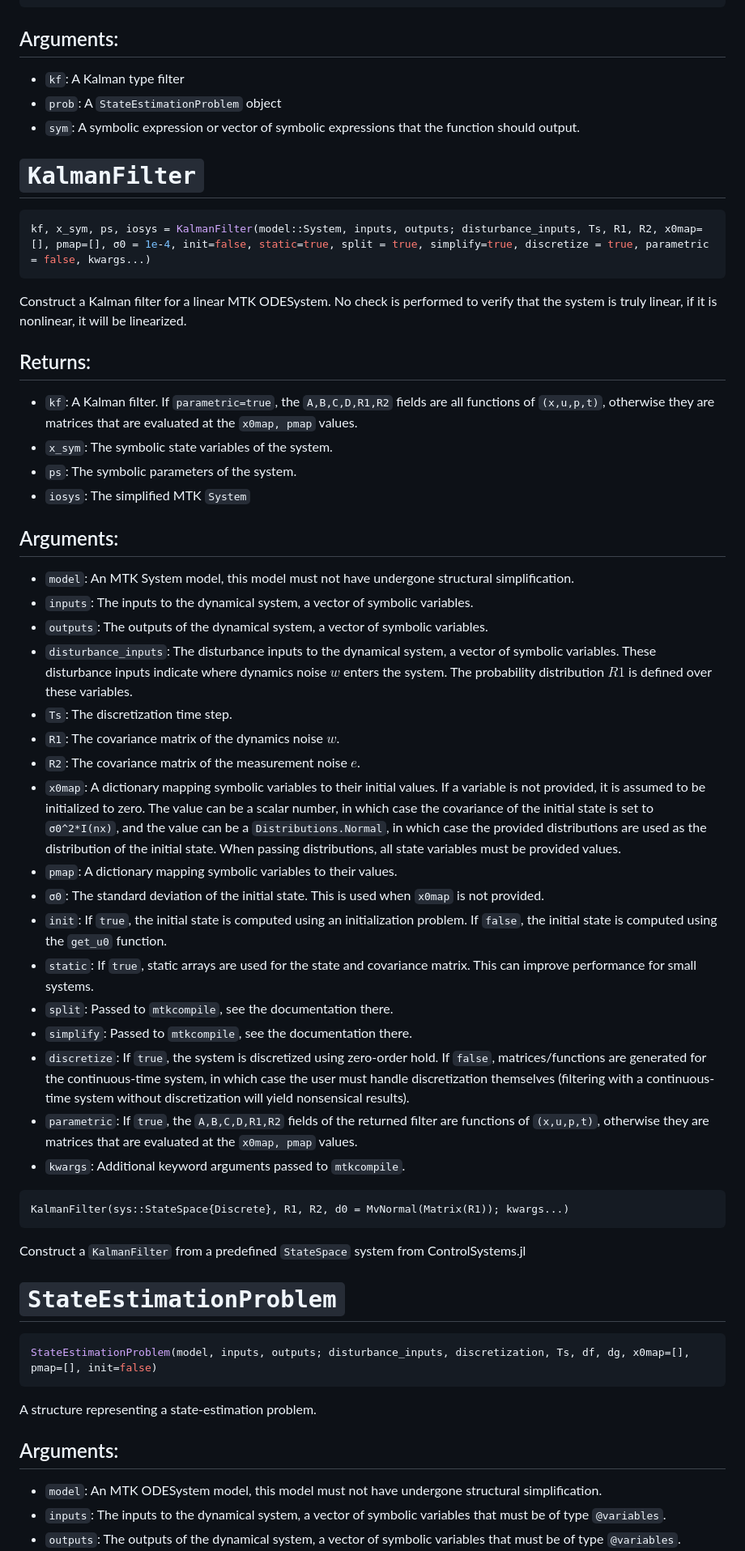
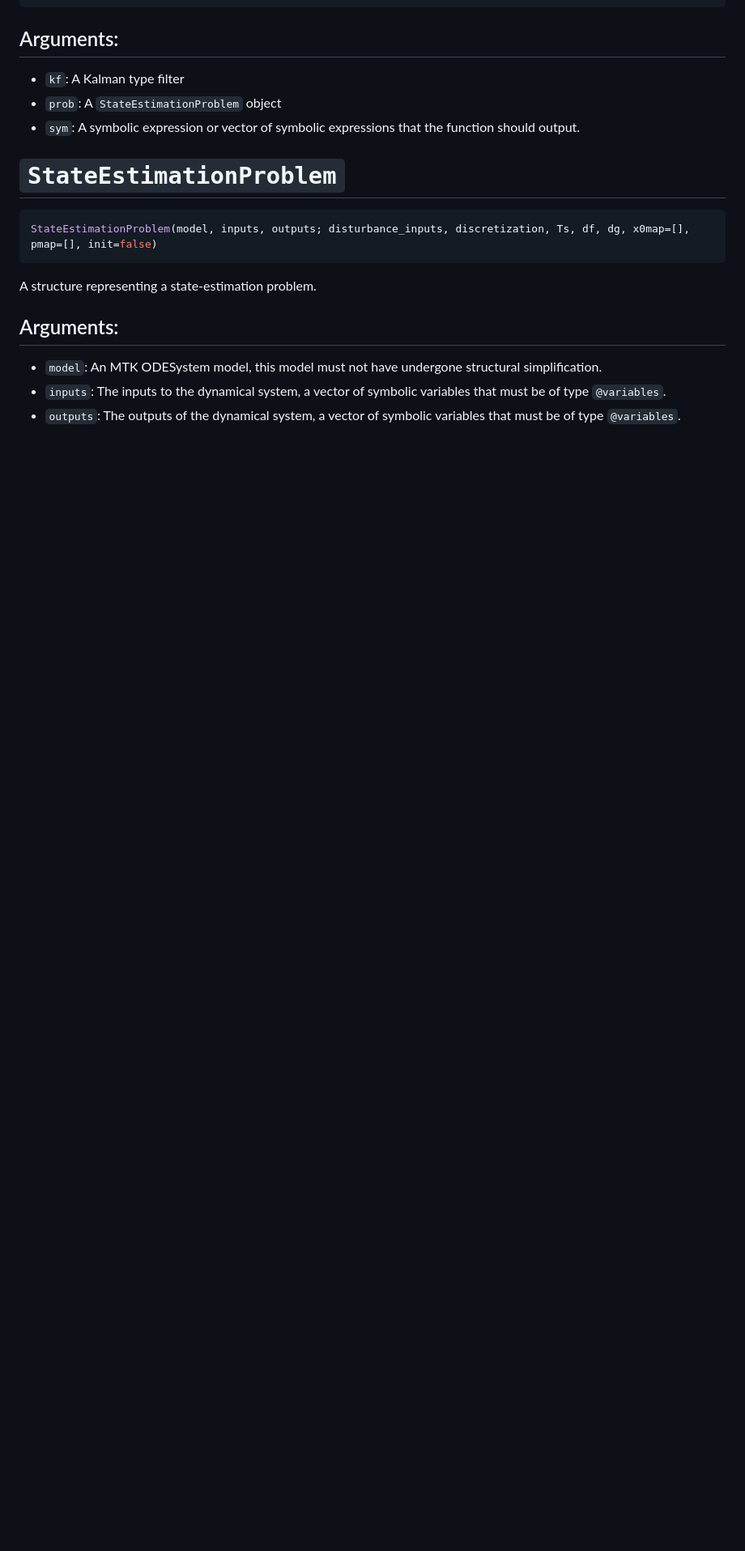
Before and after one commit to baggepinnen/LowLevelParticleFiltersMTK.jl, a Markdown page: README.md, the part around the change. Shown: that part at 81% size. Rendered like a GitHub page; blank space fills up the shorter version.

Commit message:
rm duplicated section

````diff
--- a/README.md
+++ b/README.md
@@ -174,46 +174,6 @@ g(kf,           u, p, t)     # Compute an output distribution given the current
   * `prob`: A `StateEstimationProblem` object
   * `sym`: A symbolic expression or vector of symbolic expressions that the function should output.
 
-# `KalmanFilter`
-```julia
-kf, x_sym, ps, iosys = KalmanFilter(model::System, inputs, outputs; disturbance_inputs, Ts, R1, R2, x0map=[], pmap=[], σ0 = 1e-4, init=false, static=true, split = true, simplify=true, discretize = true, parametric = false, kwargs...)
-```
-
-Construct a Kalman filter for a linear MTK ODESystem. No check is performed to verify that the system is truly linear, if it is nonlinear, it will be linearized.
-
-## Returns:
-
-  * `kf`: A Kalman filter. If `parametric=true`, the `A,B,C,D,R1,R2` fields are all functions of `(x,u,p,t)`, otherwise they are matrices that are evaluated at the `x0map, pmap` values.
-  * `x_sym`: The symbolic state variables of the system.
-  * `ps`: The symbolic parameters of the system.
-  * `iosys`: The simplified MTK `System`
-
-## Arguments:
-
-  * `model`: An MTK System model, this model must not have undergone structural simplification.
-  * `inputs`: The inputs to the dynamical system, a vector of symbolic variables.
-  * `outputs`: The outputs of the dynamical system, a vector of symbolic variables.
-  * `disturbance_inputs`: The disturbance inputs to the dynamical system, a vector of symbolic variables. These disturbance inputs indicate where dynamics noise $w$ enters the system. The probability distribution $R1$ is defined over these variables.
-  * `Ts`: The discretization time step.
-  * `R1`: The covariance matrix of the dynamics noise $w$.
-  * `R2`: The covariance matrix of the measurement noise $e$.
-  * `x0map`: A dictionary mapping symbolic variables to their initial values. If a variable is not provided, it is assumed to be initialized to zero.  The value can be a scalar number, in which case the covariance of the initial state is set to `σ0^2*I(nx)`, and the value can be a `Distributions.Normal`, in which case the provided distributions are used as the distribution of the initial state. When passing distributions, all state variables must be provided values.
-  * `pmap`: A dictionary mapping symbolic variables to their values.
-  * `σ0`: The standard deviation of the initial state. This is used when `x0map` is not provided.
-  * `init`: If `true`, the initial state is computed using an initialization problem. If `false`, the initial state is computed using the `get_u0` function.
-  * `static`: If `true`, static arrays are used for the state and covariance matrix. This can improve performance for small systems.
-  * `split`: Passed to `mtkcompile`, see the documentation there.
-  * `simplify`: Passed to `mtkcompile`, see the documentation there.
-  * `discretize`: If `true`, the system is discretized using zero-order hold. If `false`, matrices/functions are generated for the continuous-time system, in which case the user must handle discretization themselves (filtering with a continuous-time system without discretization will yield nonsensical results).
-  * `parametric`: If `true`, the `A,B,C,D,R1,R2` fields of the returned filter are functions of `(x,u,p,t)`, otherwise they are matrices that are evaluated at the `x0map, pmap` values.
-  * `kwargs`: Additional keyword arguments passed to `mtkcompile`.
-
-```
-KalmanFilter(sys::StateSpace{Discrete}, R1, R2, d0 = MvNormal(Matrix(R1)); kwargs...)
-```
-
-Construct a `KalmanFilter` from a predefined `StateSpace` system from ControlSystems.jl
-
 # `StateEstimationProblem`
 ```julia
 StateEstimationProblem(model, inputs, outputs; disturbance_inputs, discretization, Ts, df, dg, x0map=[], pmap=[], init=false)
````
